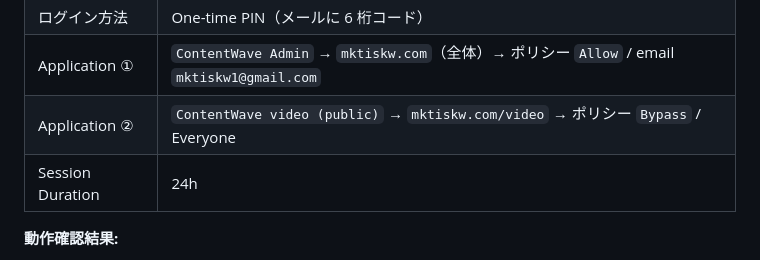
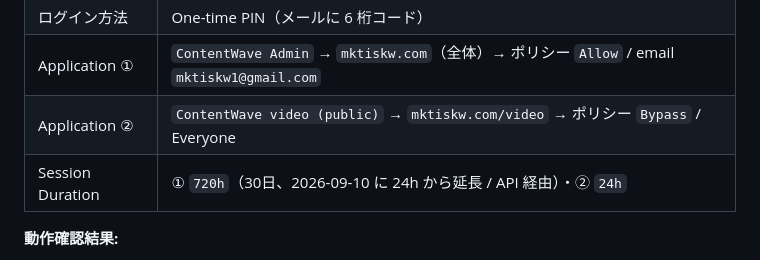
Before and after one commit to mktiskw1/kpopwave-tool, a Markdown page: docs/cloudflare-access-setup.md, the part around the change. Rendered like a GitHub page.

Commit message:
docs: Cloudflare Access ① のセッション有効期間を 720h(30日) に更新
ContentWave Admin (mktiskw.com 全体) の Session Duration を
API 経由で 24h → 720h に延長した記録を反映。

Co-Authored-By: Claude Sonnet 5 <noreply@anthropic.com>

```diff
--- a/docs/cloudflare-access-setup.md
+++ b/docs/cloudflare-access-setup.md
@@ -13,7 +13,7 @@
 | ログイン方法 | One-time PIN（メールに 6 桁コード） |
 | Application ① | `ContentWave Admin` → `mktiskw.com`（全体）→ ポリシー `Allow` / email `mktiskw1@gmail.com` |
 | Application ② | `ContentWave video (public)` → `mktiskw.com/video` → ポリシー `Bypass` / Everyone |
-| Session Duration | 24h |
+| Session Duration | ① `720h`（30日、2026-09-10 に 24h から延長 / API 経由）・② `24h` |
 
 **動作確認結果:**
 - `https://mktiskw.com/` → 302 で Access ログイン画面へリダイレクト（"Sign in ・ Cloudflare Access"）
```
